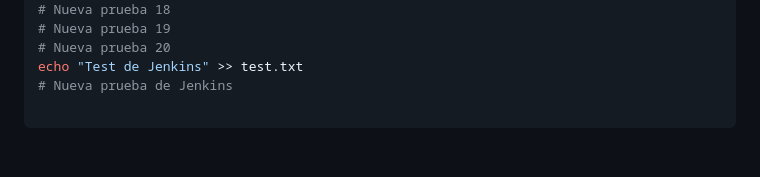
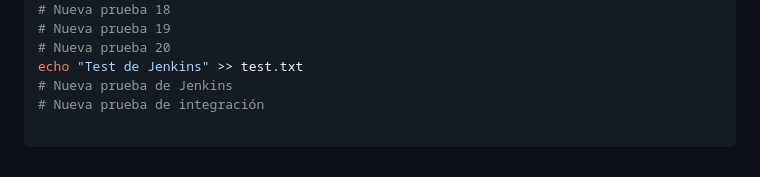
Before and after one commit to Juanda099/proyecto-docker, a Markdown page: README.md, the part around the change. GitHub-like rendering.

Commit message:
Prueba de integración

```diff
--- a/README.md
+++ b/README.md
@@ -95,3 +95,4 @@ http://localhost:8000
 # Nueva prueba 20
 echo "Test de Jenkins" >> test.txt
 # Nueva prueba de Jenkins
+# Nueva prueba de integración
```
